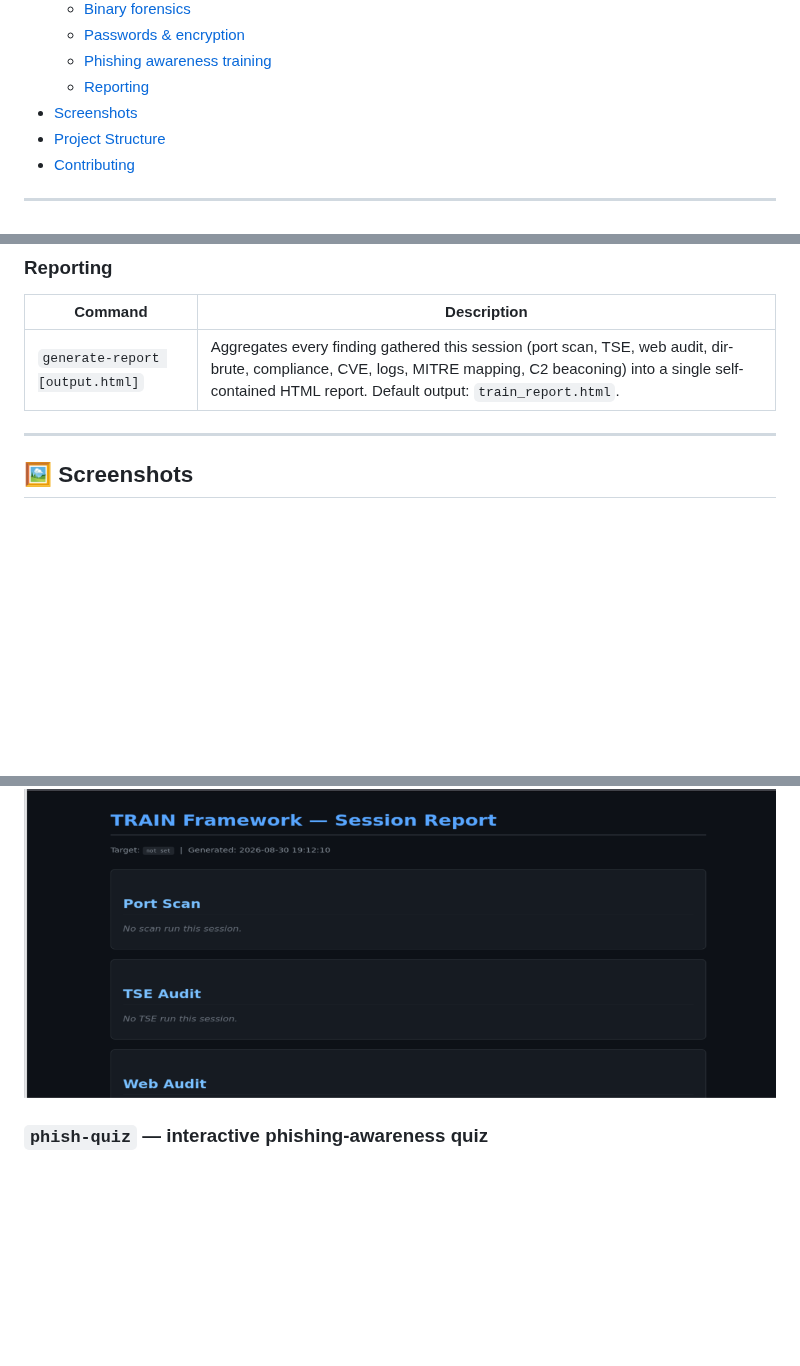
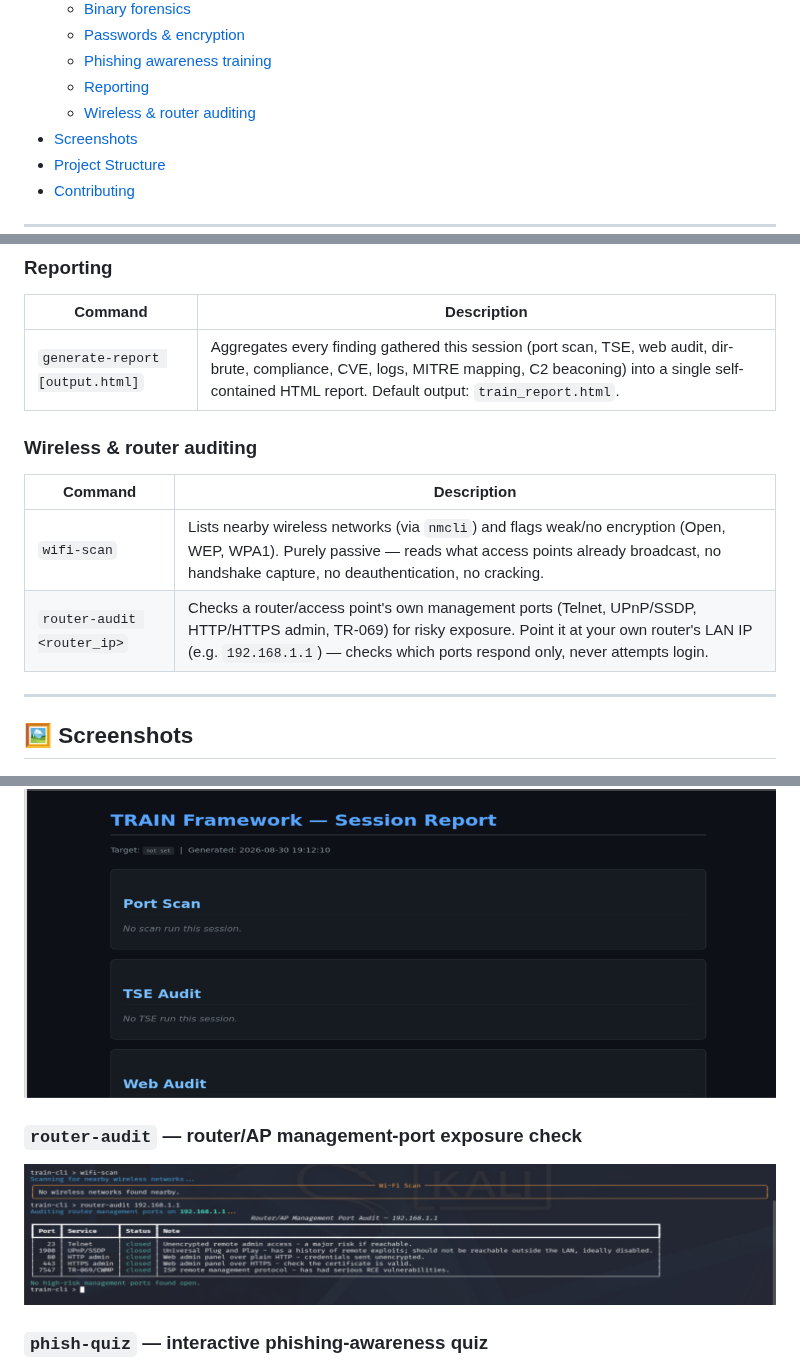
Before and after one commit to umidguluzada/train-framework, a Markdown page: README.md, 3 parts joined by grey strips. Drawn GitHub-style; pictures changed too: docs/screenshots/router-audit.png (added); blank space fills up the shorter version.

Commit message:
Add wifi-scan and router-audit to help text, update README

```diff
--- a/README.md
+++ b/README.md
@@ -44,6 +44,7 @@ single interactive terminal interface (TUI).
   - [Passwords & encryption](#passwords--encryption)
   - [Phishing awareness training](#phishing-awareness-training)
   - [Reporting](#reporting)
+  - [Wireless & router auditing](#wireless--router-auditing)
 - [Screenshots](#-screenshots)
 - [Project Structure](#-project-structure)
 - [Contributing](#-contributing)
@@ -236,6 +238,13 @@ python3 main.py
 |---|---|
 | `generate-report [output.html]` | Aggregates every finding gathered this session (port scan, TSE, web audit, dir-brute, compliance, CVE, logs, MITRE mapping, C2 beaconing) into a single self-contained HTML report. Default output: `train_report.html`. |
 
+### Wireless & router auditing
+
+| Command | Description |
+|---|---|
+| `wifi-scan` | Lists nearby wireless networks (via `nmcli`) and flags weak/no encryption (Open, WEP, WPA1). Purely passive — reads what access points already broadcast, no handshake capture, no deauthentication, no cracking. |
+| `router-audit <router_ip>` | Checks a router/access point's own management ports (Telnet, UPnP/SSDP, HTTP/HTTPS admin, TR-069) for risky exposure. Point it at your own router's LAN IP (e.g. `192.168.1.1`) — checks which ports respond only, never attempts login. |
+
 ---
 
 ## 🖼 Screenshots
@@ -266,6 +275,9 @@ python3 main.py
 
 ### `generate-report` — full session findings exported as HTML
 ![HTML Report](docs/screenshots/report.png)
+
+### `router-audit` — router/AP management-port exposure check
+![Router Audit](docs/screenshots/router-audit.png)
 
 ### `phish-quiz` — interactive phishing-awareness quiz
 ![Phishing Quiz](docs/screenshots/phish-quiz.png)
```
Also changed, not shown: other parts of README.md (+2 -0 lines), 2 other files.
